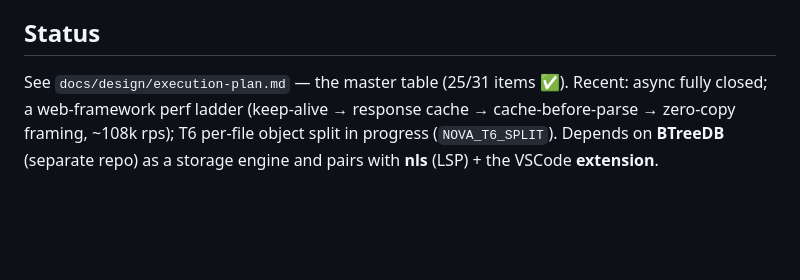
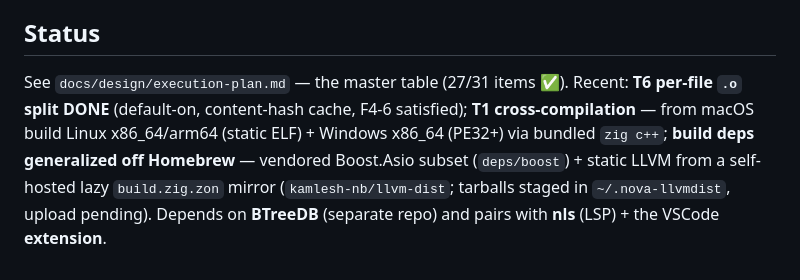
Before and after one commit to kamlesh-nb/nova, a Markdown page: CLAUDE.md, the part around the change. Rendered like a GitHub page; blank space fills up the shorter version.

```diff
--- a/CLAUDE.md
+++ b/CLAUDE.md
@@ -75,7 +75,9 @@ NOVA_ARC_AUDIT=1 nova test f    # per-run ARC audit ("ARC audit: clean" or survi
 
 ## Status
 
-See `docs/design/execution-plan.md` — the master table (25/31 items ✅). Recent: async fully closed; a
-web-framework perf ladder (keep-alive → response cache → cache-before-parse → zero-copy framing, ~108k
-rps); T6 per-file object split in progress (`NOVA_T6_SPLIT`). Depends on **BTreeDB** (separate repo) as a
-storage engine and pairs with **nls** (LSP) + the VSCode **extension**.
+See `docs/design/execution-plan.md` — the master table (27/31 items ✅). Recent: **T6 per-file `.o` split
+DONE** (default-on, content-hash cache, F4-6 satisfied); **T1 cross-compilation** — from macOS build Linux
+x86_64/arm64 (static ELF) + Windows x86_64 (PE32+) via bundled `zig c++`; **build deps generalized off
+Homebrew** — vendored Boost.Asio subset (`deps/boost`) + static LLVM from a self-hosted lazy `build.zig.zon`
+mirror (`kamlesh-nb/llvm-dist`; tarballs staged in `~/.nova-llvmdist`, upload pending). Depends on **BTreeDB**
+(separate repo) and pairs with **nls** (LSP) + the VSCode **extension**.
```
Also changed, not shown: docs/design/execution-plan.md (+10 -7 lines).
